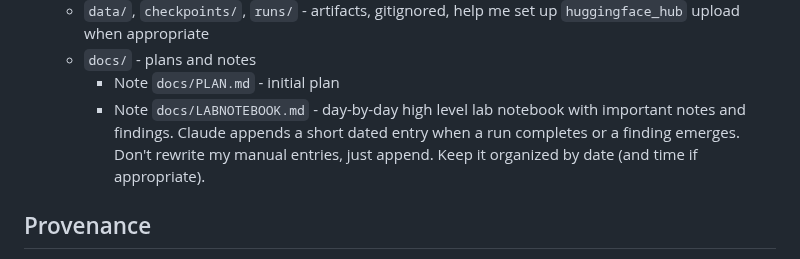
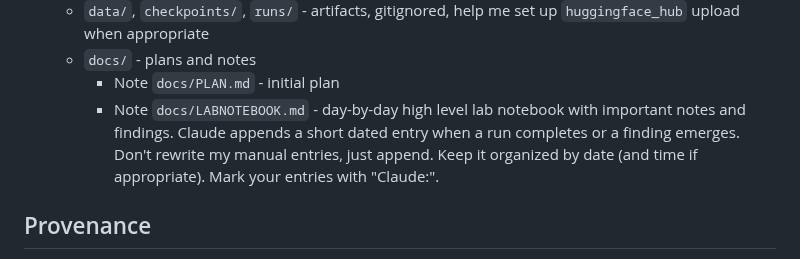
Before and after one commit to kjsatz/dramatis, a Markdown page: CLAUDE.md, the part around the change. GitHub-like rendering.

Commit message:
Update CLAUDE.md notebook behavior.

```diff
--- a/CLAUDE.md
+++ b/CLAUDE.md
@@ -27,7 +27,7 @@ This project is largely for the education of the user (Kevin). Default mode is _
     * `data/`, `checkpoints/`, `runs/` - artifacts, gitignored, help me set up `huggingface_hub` upload when appropriate
     * `docs/` - plans and notes
         * Note `docs/PLAN.md` - initial plan
-        * Note `docs/LABNOTEBOOK.md` - day-by-day high level lab notebook with important notes and findings. Claude appends a short dated entry when a run completes or a finding emerges. Don't rewrite my manual entries, just append. Keep it organized by date (and time if appropriate).
+        * Note `docs/LABNOTEBOOK.md` - day-by-day high level lab notebook with important notes and findings. Claude appends a short dated entry when a run completes or a finding emerges. Don't rewrite my manual entries, just append. Keep it organized by date (and time if appropriate). Mark your entries with "Claude:".
 
 ## Provenance
 
```
